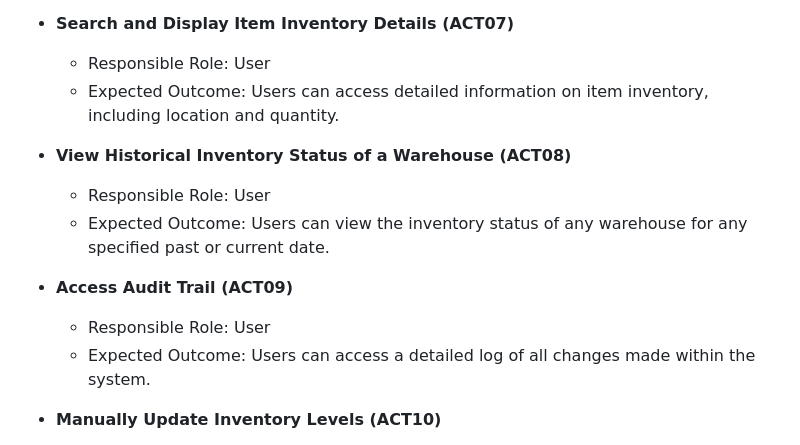
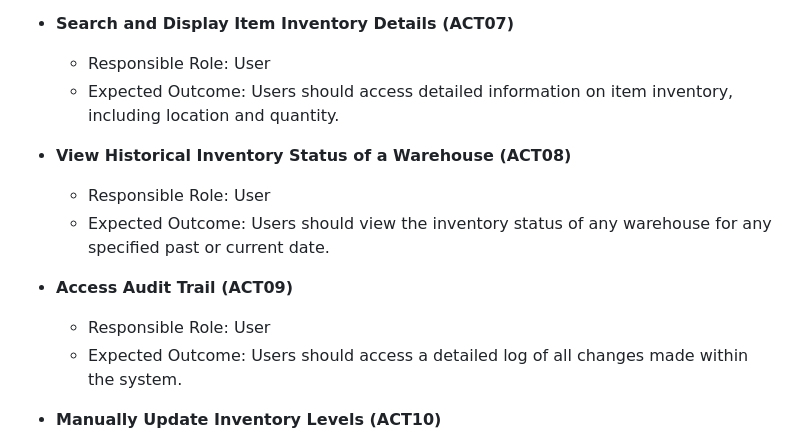
Before and after one commit to vincent-li-1/StockSync, a Markdown page: requirements_specifications.md, the part around one of its changes. Rendered like a GitHub page.

```diff
--- a/requirements_specifications.md
+++ b/requirements_specifications.md
@@ -158,15 +153,15 @@ As a facility manager, I want to create a process that takes some set of inputs
 
 * **Search and Display Item Inventory Details (ACT07)**
     * Responsible Role: User
-    * Expected Outcome: Users can access detailed information on item inventory, including location and quantity.
+    * Expected Outcome: Users should access detailed information on item inventory, including location and quantity.
 
 * **View Historical Inventory Status of a Warehouse (ACT08)**
     * Responsible Role: User
-    * Expected Outcome: Users can view the inventory status of any warehouse for any specified past or current date.
+    * Expected Outcome: Users should view the inventory status of any warehouse for any specified past or current date.
 
 * **Access Audit Trail (ACT09)**
     * Responsible Role: User
-    * Expected Outcome: Users can access a detailed log of all changes made within the system.
+    * Expected Outcome: Users should access a detailed log of all changes made within the system.
 
 * **Manually Update Inventory Levels (ACT10)**
     * Responsible Role: Facility Manager/User
```
Also changed, not shown: other parts of requirements_specifications.md (+27 -32 lines).
